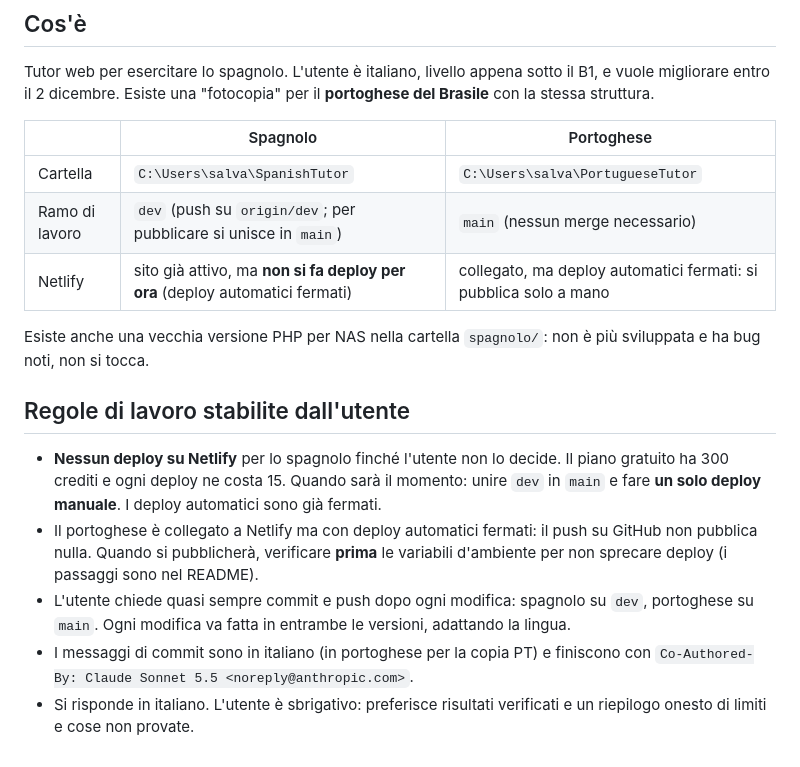
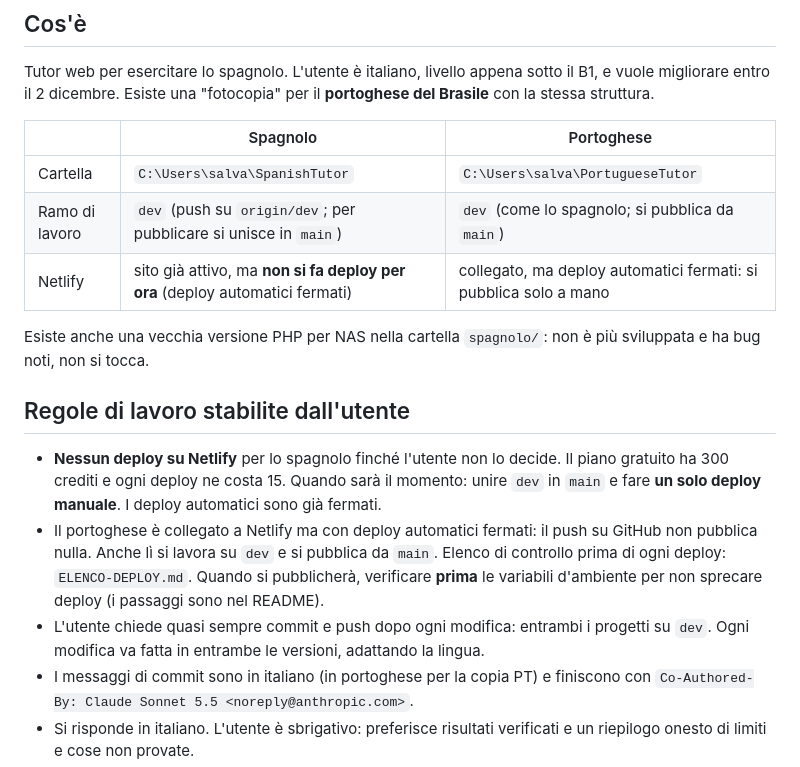
Before and after one commit to salvatorepirrone/spanishtutor, a Markdown page: RIASSUNTO-PROGETTO.md, the part around the change. Drawn GitHub-style.

Commit message:
Riassunto del progetto ed elenco di controllo per i deploy
Co-Authored-By: Claude Sonnet 5.5 <noreply@anthropic.com>

```diff
--- a/RIASSUNTO-PROGETTO.md
+++ b/RIASSUNTO-PROGETTO.md
@@ -10,7 +10,7 @@ Esiste una "fotocopia" per il **portoghese del Brasile** con la stessa struttura
 | | Spagnolo | Portoghese |
 | --- | --- | --- |
 | Cartella | `C:\Users\salva\SpanishTutor` | `C:\Users\salva\PortugueseTutor` |
-| Ramo di lavoro | `dev` (push su `origin/dev`; per pubblicare si unisce in `main`) | `main` (nessun merge necessario) |
+| Ramo di lavoro | `dev` (push su `origin/dev`; per pubblicare si unisce in `main`) | `dev` (come lo spagnolo; si pubblica da `main`) |
 | Netlify | sito già attivo, ma **non si fa deploy per ora** (deploy automatici fermati) | collegato, ma deploy automatici fermati: si pubblica solo a mano |
 
 Esiste anche una vecchia versione PHP per NAS nella cartella `spagnolo/`: non è più sviluppata e ha bug noti, non si tocca.
@@ -18,8 +18,8 @@ Esiste anche una vecchia versione PHP per NAS nella cartella `spagnolo/`: non è
 ## Regole di lavoro stabilite dall'utente
 
 - **Nessun deploy su Netlify** per lo spagnolo finché l'utente non lo decide. Il piano gratuito ha 300 crediti e ogni deploy ne costa 15. Quando sarà il momento: unire `dev` in `main` e fare **un solo deploy manuale**. I deploy automatici sono già fermati.
-- Il portoghese è collegato a Netlify ma con deploy automatici fermati: il push su GitHub non pubblica nulla. Quando si pubblicherà, verificare **prima** le variabili d'ambiente per non sprecare deploy (i passaggi sono nel README).
-- L'utente chiede quasi sempre commit e push dopo ogni modifica: spagnolo su `dev`, portoghese su `main`. Ogni modifica va fatta in entrambe le versioni, adattando la lingua.
+- Il portoghese è collegato a Netlify ma con deploy automatici fermati: il push su GitHub non pubblica nulla. Anche lì si lavora su `dev` e si pubblica da `main`. Elenco di controllo prima di ogni deploy: `ELENCO-DEPLOY.md`. Quando si pubblicherà, verificare **prima** le variabili d'ambiente per non sprecare deploy (i passaggi sono nel README).
+- L'utente chiede quasi sempre commit e push dopo ogni modifica: entrambi i progetti su `dev`. Ogni modifica va fatta in entrambe le versioni, adattando la lingua.
 - I messaggi di commit sono in italiano (in portoghese per la copia PT) e finiscono con `Co-Authored-By: Claude Sonnet 5.5 <noreply@anthropic.com>`.
 - Si risponde in italiano. L'utente è sbrigativo: preferisce risultati verificati e un riepilogo onesto di limiti e cose non provate.
 - Non creo account né password per conto dell'utente (ho rifiutato la richiesta di un utente guest con password data in chat; gli ho dato i comandi per farlo da solo).
```
Also changed, not shown: ELENCO-DEPLOY.md (added, +55 -0 lines).
